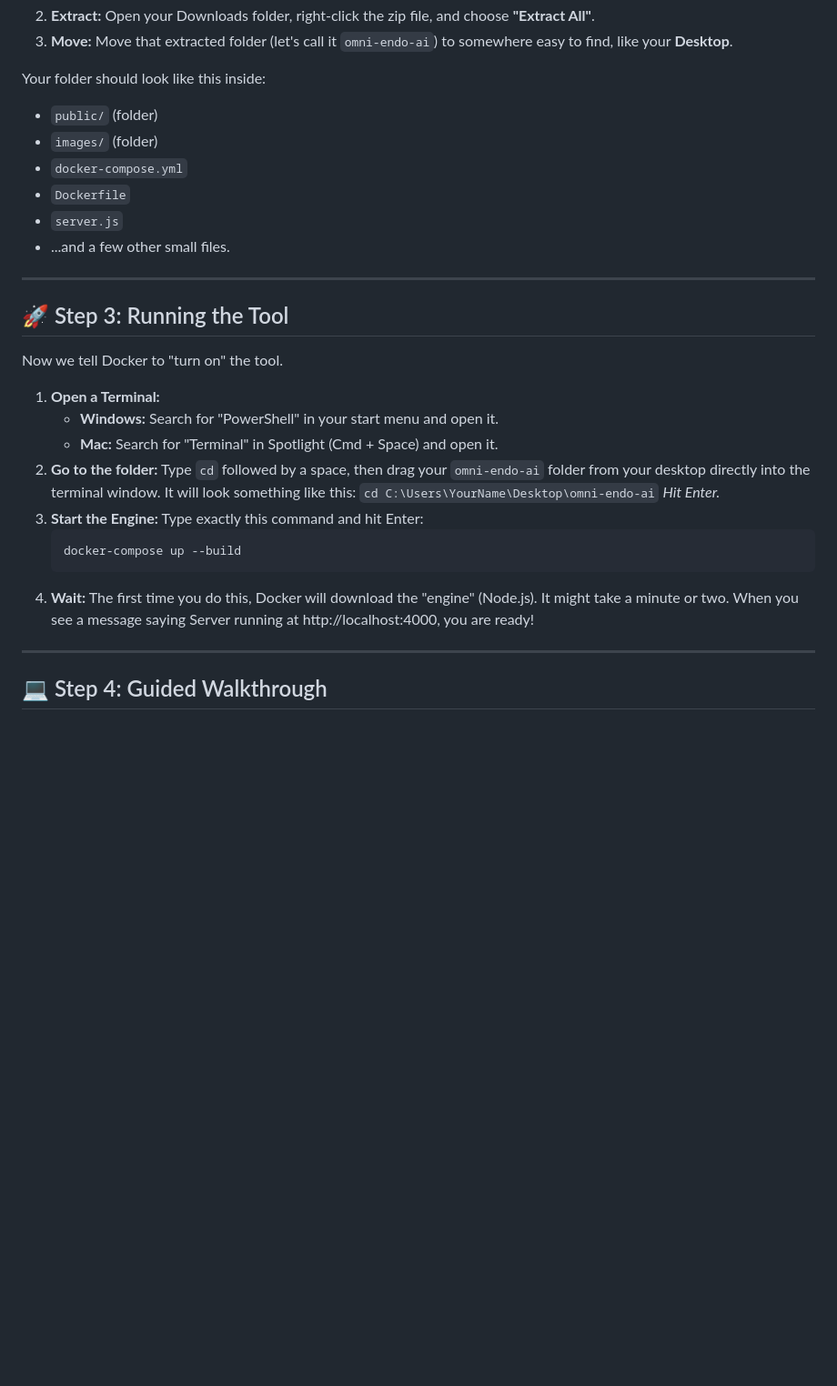
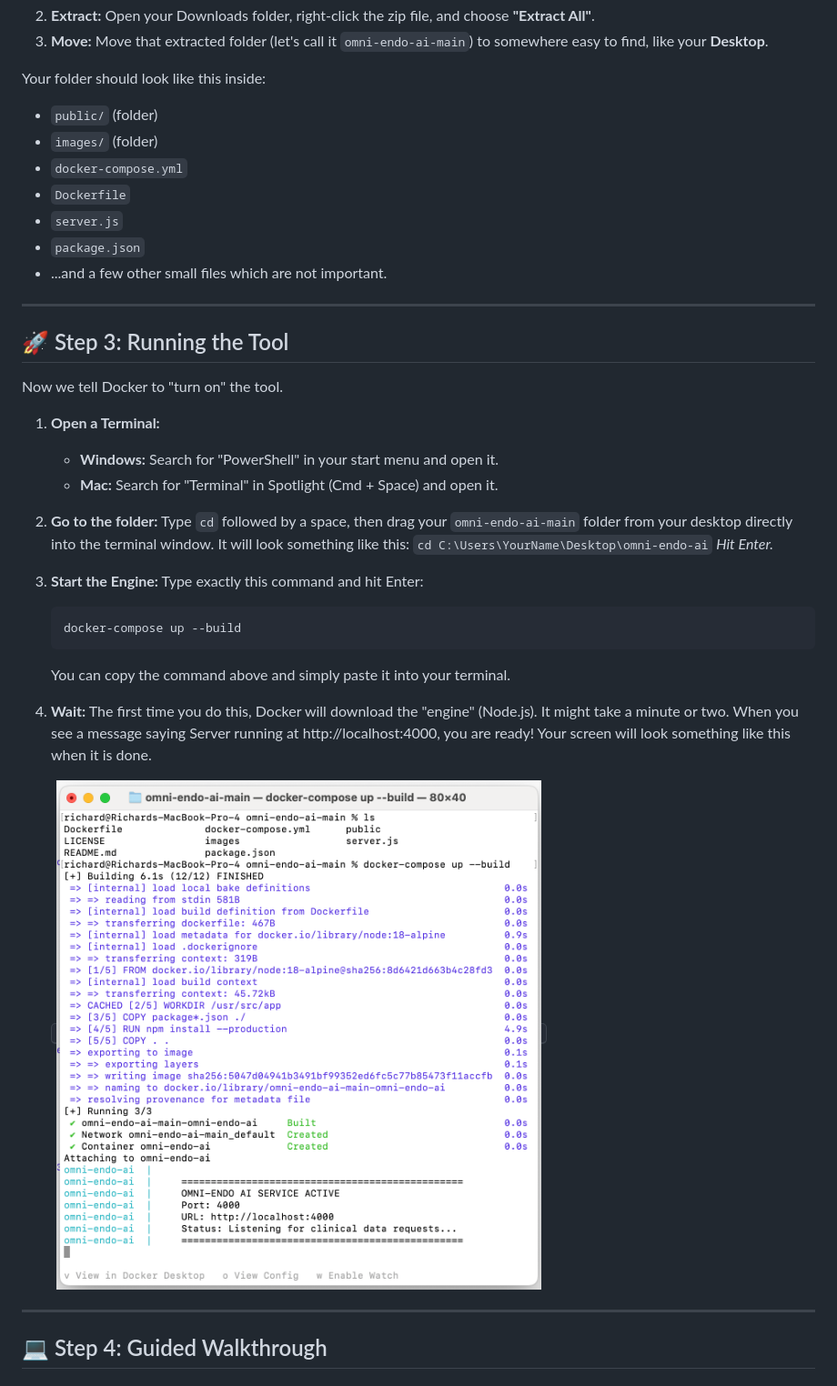
Before and after one commit to jbeck1563/omni-endo-ai, a Markdown page: README.md, the part around one of its changes. Shown at 91% size. Rendered like a GitHub page; blank space fills up the shorter version.

Commit message:
Revise Docker installation steps and folder names
Updated installation instructions and folder structure details in README.

````diff
--- a/README.md
+++ b/README.md
@@ -54,5 +58,5 @@ You need to get the files from this GitHub page onto your computer.
 2. **Extract:** Open your Downloads folder, right-click the zip file, and choose **"Extract All"**.
-3. **Move:** Move that extracted folder (let's call it `omni-endo-ai`) to somewhere easy to find, like your **Desktop**.
+3. **Move:** Move that extracted folder (let's call it `omni-endo-ai-main`) to somewhere easy to find, like your **Desktop**.
 
 Your folder should look like this inside:
 * `public/` (folder)
@@ -60,7 +64,8 @@ Your folder should look like this inside:
 * `docker-compose.yml`
 * `Dockerfile`
 * `server.js`
-* ...and a few other small files.
+* `package.json`
+* ...and a few other small files which are not important.
 
 ---
 
@@ -70,14 +75,18 @@ Now we tell Docker to "turn on" the tool.
 1. **Open a Terminal:**
    - **Windows:** Search for "PowerShell" in your start menu and open it.
    - **Mac:** Search for "Terminal" in Spotlight (Cmd + Space) and open it.
-2. **Go to the folder:** Type `cd` followed by a space, then drag your `omni-endo-ai` folder from your desktop directly into the terminal window. It will look something like this:
+2. **Go to the folder:** Type `cd` followed by a space, then drag your `omni-endo-ai-main` folder from your desktop directly into the terminal window. It will look something like this:
    `cd C:\Users\YourName\Desktop\omni-endo-ai`
    *Hit Enter.*
 3. **Start the Engine:** Type exactly this command and hit Enter:
    ```bash
    docker-compose up --build
    ```
+   You can copy the command above and simply paste it into your terminal.
 4. **Wait:** The first time you do this, Docker will download the "engine" (Node.js). It might take a minute or two. When you see a message saying Server running at http://localhost:4000, you are ready!
+   Your screen will look something like this when it is done.
+
+   <kbd><img src="images/command-line-start-docker-compose.png" width="900"></kbd>
 
 ---
 
````
Also changed, not shown: other parts of README.md (+8 -4 lines).
